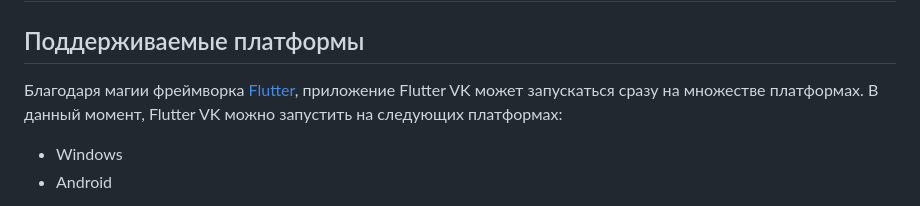
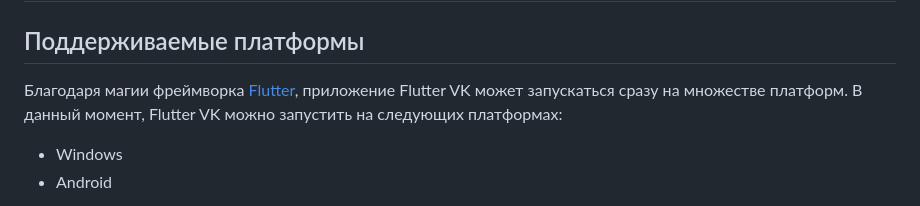
Before and after one commit to Zensonaton/FlutterVK, a Markdown page: README.md, the part around the change. GitHub-like rendering.

```diff
--- a/README.md
+++ b/README.md
@@ -39,7 +39,7 @@
 
 ## Поддерживаемые платформы
 
-Благодаря магии фреймворка [Flutter](https://flutter.dev/), приложение Flutter VK может запускаться сразу на множестве платформах. В данный момент, Flutter VK можно запустить на следующих платформах:
+Благодаря магии фреймворка [Flutter](https://flutter.dev/), приложение Flutter VK может запускаться сразу на множестве платформ. В данный момент, Flutter VK можно запустить на следующих платформах:
 
 - Windows
 - Android
```
